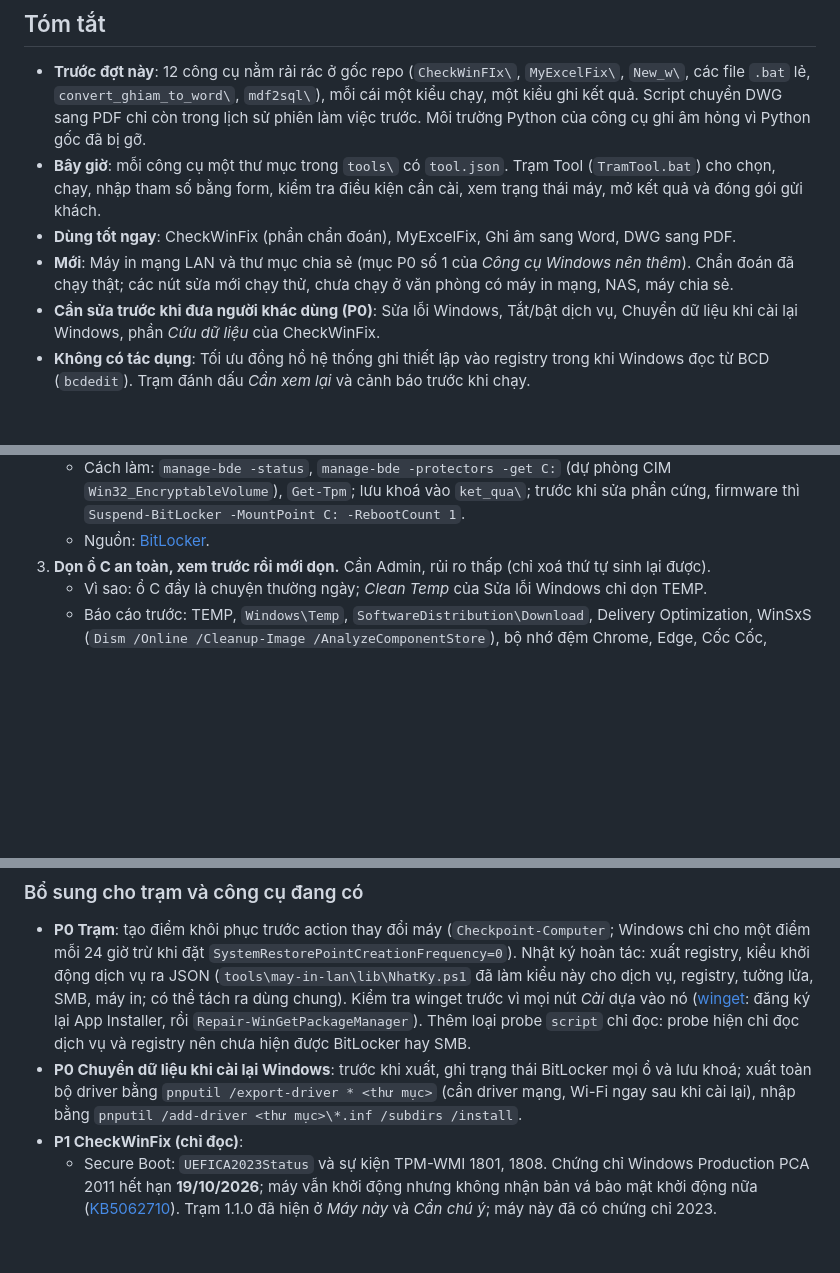
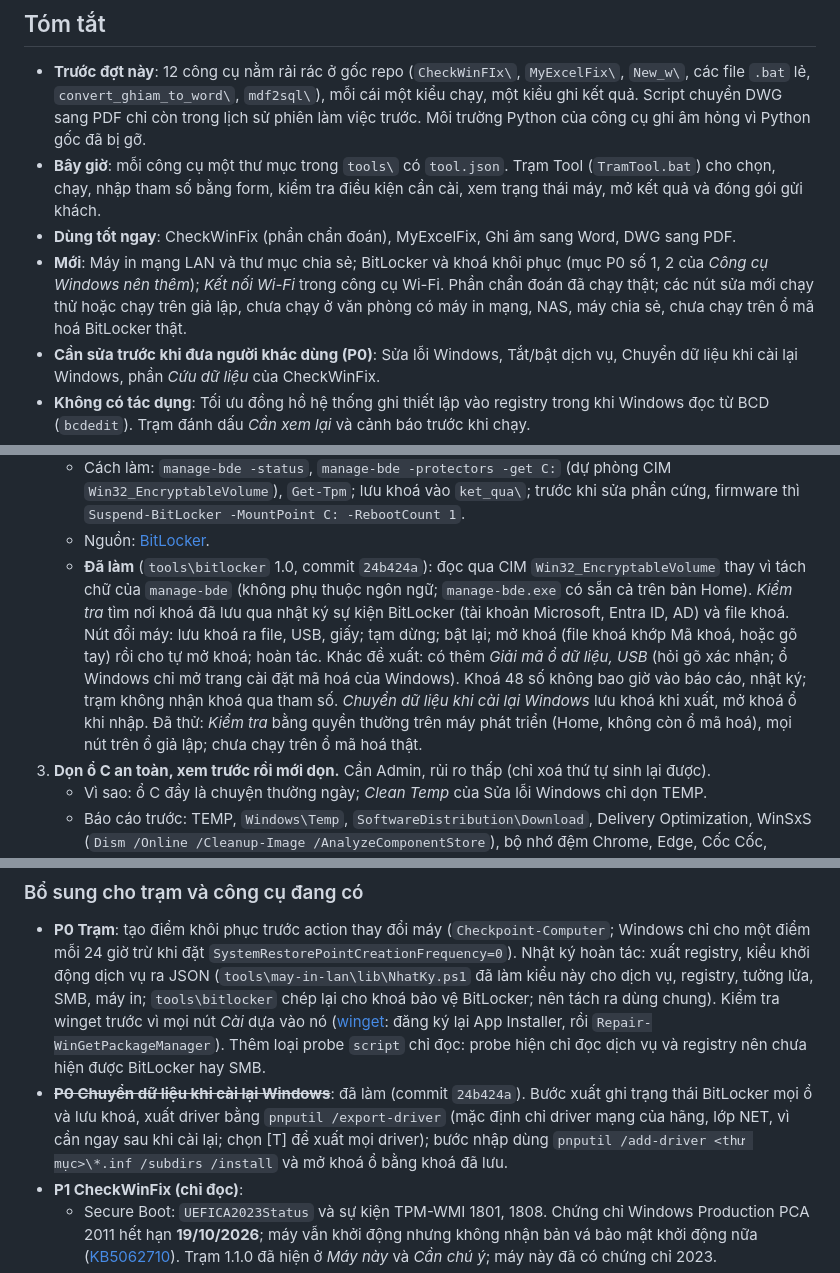
Before and after one commit to NovWyatt/Tool_Win, a Markdown page: docs/PHAN-TICH-NANG-CAP.md, 3 parts joined by grey strips. Drawn GitHub-style; blank space fills up the shorter version.

Commit message:
Tài liệu: ghi nhận công cụ BitLocker và Kết nối Wi-Fi
- Phân tích nâng cấp: 14 công cụ; dòng đánh giá BitLocker và khoá khôi phục,
  Chuyển dữ liệu khi cài lại Windows (khoá BitLocker, driver); mục P0 số 2 và
  P0 Chuyển dữ liệu đã làm (cách làm, phạm vi đã kiểm chứng); thêm 97031b0,
  24b424a vào bảng đã sửa.
- Bỏ "manage-bde trên Windows bản Home" khỏi danh sách chưa kiểm chứng: có sẵn
  trên máy Home, và công cụ đọc qua CIM chứ không dùng manage-bde.

Co-Authored-By: Claude Opus 5.5 <noreply@anthropic.com>

```diff
--- a/docs/PHAN-TICH-NANG-CAP.md
+++ b/docs/PHAN-TICH-NANG-CAP.md
@@ -21,8 +21,9 @@ Mức ưu tiên:
 - **Bây giờ**: mỗi công cụ một thư mục trong `tools\` có `tool.json`. Trạm Tool (`TramTool.bat`) cho chọn, chạy,
   nhập tham số bằng form, kiểm tra điều kiện cần cài, xem trạng thái máy, mở kết quả và đóng gói gửi khách.
 - **Dùng tốt ngay**: CheckWinFix (phần chẩn đoán), MyExcelFix, Ghi âm sang Word, DWG sang PDF.
-- **Mới**: Máy in mạng LAN và thư mục chia sẻ (mục P0 số 1 của *Công cụ Windows nên thêm*). Chẩn đoán đã chạy thật;
-  các nút sửa mới chạy thử, chưa chạy ở văn phòng có máy in mạng, NAS, máy chia sẻ.
+- **Mới**: Máy in mạng LAN và thư mục chia sẻ; BitLocker và khoá khôi phục (mục P0 số 1, 2 của *Công cụ Windows nên
+  thêm*); *Kết nối Wi-Fi* trong công cụ Wi-Fi. Phần chẩn đoán đã chạy thật; các nút sửa mới chạy thử hoặc chạy trên
+  giả lập, chưa chạy ở văn phòng có máy in mạng, NAS, máy chia sẻ, chưa chạy trên ổ mã hoá BitLocker thật.
 - **Cần sửa trước khi đưa người khác dùng (P0)**: Sửa lỗi Windows, Tắt/bật dịch vụ, Chuyển dữ liệu khi cài lại Windows,
   phần *Cứu dữ liệu* của CheckWinFix.
 - **Không có tác dụng**: Tối ưu đồng hồ hệ thống ghi thiết lập vào registry trong khi Windows đọc từ BCD (`bcdedit`).
@@ -217,6 +221,14 @@ máy in).
    - Cách làm: `manage-bde -status`, `manage-bde -protectors -get C:` (dự phòng CIM `Win32_EncryptableVolume`),
      `Get-Tpm`; lưu khoá vào `ket_qua\`; trước khi sửa phần cứng, firmware thì `Suspend-BitLocker -MountPoint C: -RebootCount 1`.
    - Nguồn: [BitLocker](https://learn.microsoft.com/en-us/windows/security/operating-system-security/data-protection/bitlocker/).
+   - **Đã làm** (`tools\bitlocker` 1.0, commit `24b424a`): đọc qua CIM `Win32_EncryptableVolume` thay vì tách chữ
+     của `manage-bde` (không phụ thuộc ngôn ngữ; `manage-bde.exe` có sẵn cả trên bản Home). *Kiểm tra* tìm nơi khoá
+     đã lưu qua nhật ký sự kiện BitLocker (tài khoản Microsoft, Entra ID, AD) và file khoá. Nút đổi máy: lưu khoá ra
+     file, USB, giấy; tạm dừng; bật lại; mở khoá (file khoá khớp Mã khoá, hoặc gõ tay) rồi cho tự mở khoá; hoàn tác.
+     Khác đề xuất: có thêm *Giải mã ổ dữ liệu, USB* (hỏi gõ xác nhận; ổ Windows chỉ mở trang cài đặt mã hoá của
+     Windows). Khoá 48 số không bao giờ vào báo cáo, nhật ký; trạm không nhận khoá qua tham số. *Chuyển dữ liệu khi
+     cài lại Windows* lưu khoá khi xuất, mở khoá ổ khi nhập. Đã thử: *Kiểm tra* bằng quyền thường trên máy phát triển
+     (Home, không còn ổ mã hoá), mọi nút trên ổ giả lập; chưa chạy trên ổ mã hoá thật.
 3. **Dọn ổ C an toàn, xem trước rồi mới dọn.** Cần Admin, rủi ro thấp (chỉ xoá thứ tự sinh lại được).
    - Vì sao: ổ C đầy là chuyện thường ngày; *Clean Temp* của Sửa lỗi Windows chỉ dọn TEMP.
    - Báo cáo trước: TEMP, `Windows\Temp`, `SoftwareDistribution\Download`, Delivery Optimization, WinSxS
@@ -285,14 +297,16 @@ máy in).
 
 - **P0 Trạm**: tạo điểm khôi phục trước action thay đổi máy (`Checkpoint-Computer`; Windows chỉ cho một điểm mỗi 24
   giờ trừ khi đặt `SystemRestorePointCreationFrequency=0`). Nhật ký hoàn tác: xuất registry, kiểu khởi động dịch vụ ra
-  JSON (`tools\may-in-lan\lib\NhatKy.ps1` đã làm kiểu này cho dịch vụ, registry, tường lửa, SMB, máy in; có thể tách
-  ra dùng chung). Kiểm tra winget trước vì mọi nút *Cài* dựa vào nó
+  JSON (`tools\may-in-lan\lib\NhatKy.ps1` đã làm kiểu này cho dịch vụ, registry, tường lửa, SMB, máy in;
+  `tools\bitlocker` chép lại cho khoá bảo vệ BitLocker; nên tách ra dùng chung). Kiểm tra winget trước vì mọi nút
+  *Cài* dựa vào nó
   ([winget](https://learn.microsoft.com/en-us/windows/package-manager/winget/): đăng ký lại App Installer, rồi
   `Repair-WinGetPackageManager`). Thêm loại probe `script` chỉ đọc: probe hiện chỉ đọc dịch vụ và registry nên chưa
   hiện được BitLocker hay SMB.
-- **P0 Chuyển dữ liệu khi cài lại Windows**: trước khi xuất, ghi trạng thái BitLocker mọi ổ và lưu khoá; xuất toàn bộ
-  driver bằng `pnputil /export-driver * <thư mục>` (cần driver mạng, Wi-Fi ngay sau khi cài lại), nhập bằng
-  `pnputil /add-driver <thư mục>\*.inf /subdirs /install`.
+- ~~**P0 Chuyển dữ liệu khi cài lại Windows**~~: đã làm (commit `24b424a`). Bước xuất ghi trạng thái BitLocker mọi ổ
+  và lưu khoá, xuất driver bằng `pnputil /export-driver` (mặc định chỉ driver mạng của hãng, lớp NET, vì cần ngay sau
+  khi cài lại; chọn [T] để xuất mọi driver); bước nhập dùng `pnputil /add-driver <thư mục>\*.inf /subdirs /install`
+  và mở khoá ổ bằng khoá đã lưu.
 - **P1 CheckWinFix (chỉ đọc)**:
   - Secure Boot: `UEFICA2023Status` và sự kiện TPM-WMI 1801, 1808. Chứng chỉ Windows Production PCA 2011 hết hạn
     **19/10/2026**; máy vẫn khởi động nhưng không nhận bản vá bảo mật khởi động nữa
```
Also changed, not shown: other parts of docs/PHAN-TICH-NANG-CAP.md (+7 -5 lines).
